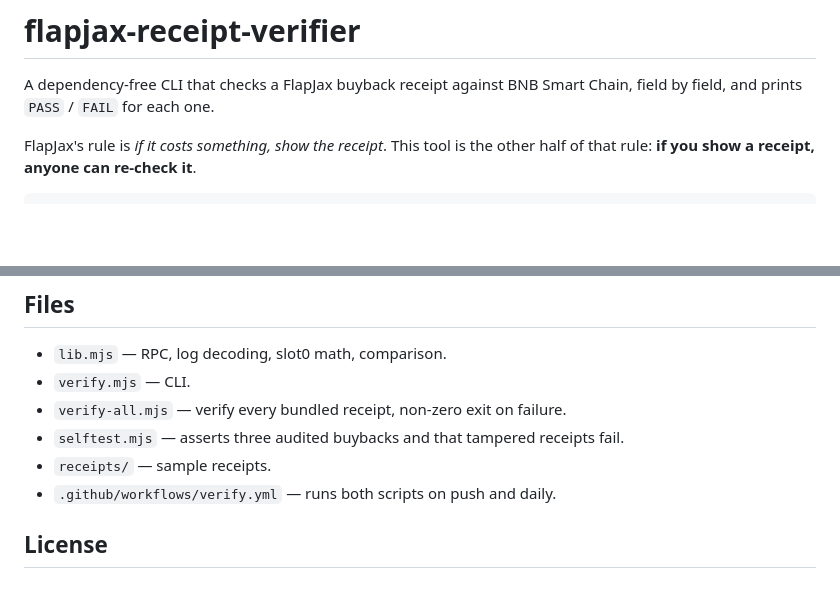
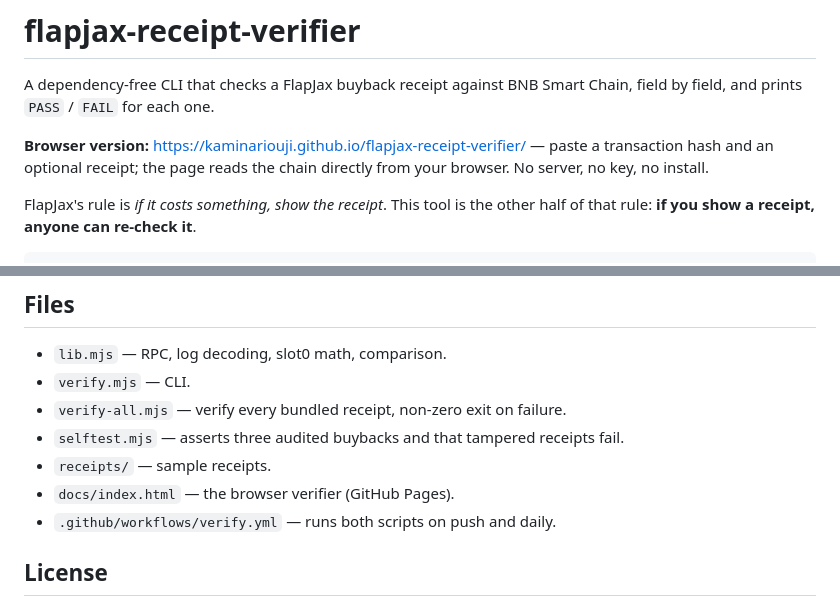
Before and after one commit to kaminariouji/flapjax-receipt-verifier, a Markdown page: README.md, 2 parts joined by grey strips. Drawn GitHub-style; blank space fills up the shorter version.

Commit message:
README: link the browser verifier

```diff
--- a/README.md
+++ b/README.md
@@ -1,6 +1,8 @@
 # flapjax-receipt-verifier
 
 A dependency-free CLI that checks a FlapJax buyback receipt against BNB Smart Chain, field by field, and prints `PASS` / `FAIL` for each one.
+
+**Browser version:** https://kaminariouji.github.io/flapjax-receipt-verifier/ — paste a transaction hash and an optional receipt; the page reads the chain directly from your browser. No server, no key, no install.
 
 FlapJax's rule is *if it costs something, show the receipt*. This tool is the other half of that rule: **if you show a receipt, anyone can re-check it**.
 
@@ -123,6 +125,7 @@ The 2026-10-16 row is checked against the receipt as posted publicly, including
 - `verify-all.mjs` — verify every bundled receipt, non-zero exit on failure.
 - `selftest.mjs` — asserts three audited buybacks and that tampered receipts fail.
 - `receipts/` — sample receipts.
+- `docs/index.html` — the browser verifier (GitHub Pages).
 - `.github/workflows/verify.yml` — runs both scripts on push and daily.
 
 ## License
```
